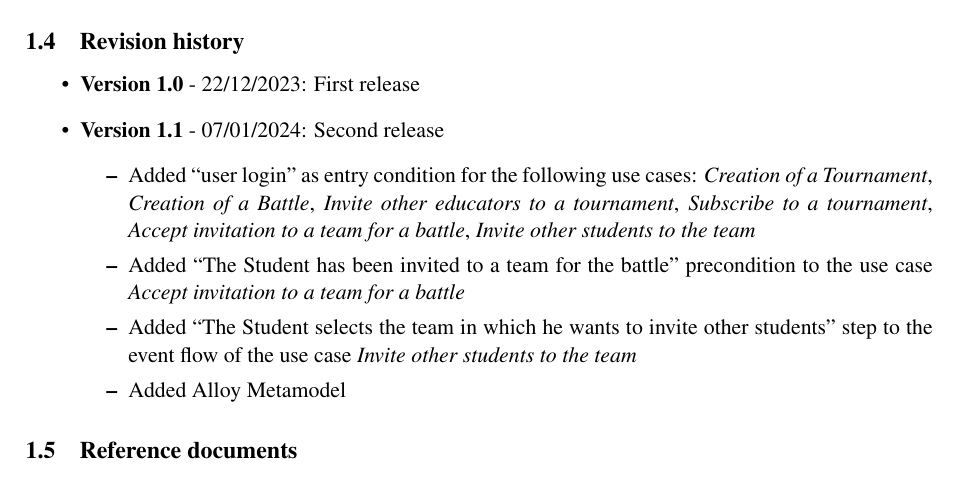
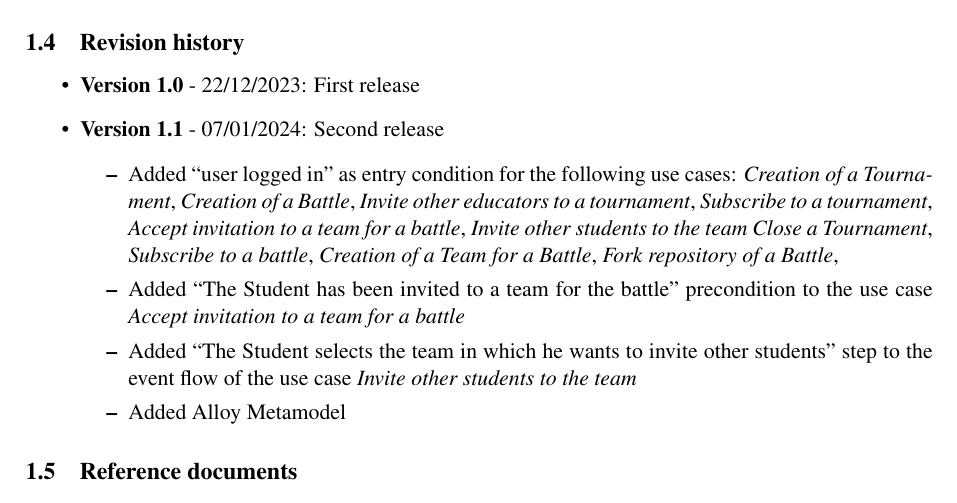
Before and after one commit to piconepaolo/PiconeRusso, a LaTeX document (RASD/main.tex, which reads RASD/Files/introduction.tex): part of page 8 of 56, cut so that both start at the same text. Compiled offline with pdfLaTeX; a LaTeX package or settings file that is missing is left out.

Commit message:
📝 Add change to revision history

```diff
--- a/RASD/Files/introduction.tex
+++ b/RASD/Files/introduction.tex
@@ -85,10 +85,12 @@ Phenomena controlled by the machine and observed by the world:
     \item \textbf{Version 1.0} - 22/12/2023: First release
     \item \textbf{Version 1.1}  - 07/01/2024: Second release
         \begin{itemize}
-            \item Added ``user login'' as entry condition for the following use cases:
+            \item Added ``user logged in'' as entry condition for the following use cases:
             \textit{Creation of a Tournament}, \textit{Creation of a Battle},
             \textit{Invite other educators to a tournament}, \textit{Subscribe to a tournament},
             \textit{Accept invitation to a team for a battle}, \textit{Invite other students to the team}
+            \textit{Close a Tournament}, \textit{Subscribe to a battle},
+            \textit{Creation of a Team for a Battle}, \textit{Fork repository of a Battle},
             \item Added ``The Student has been invited to a team for the battle'' precondition to the use case \textit{Accept invitation to a team for a battle}
             \item Added ``The Student selects the team in which he wants to invite other students'' step to the event flow of the use case \textit{Invite other students to the team}
             \item Added Alloy Metamodel
```
